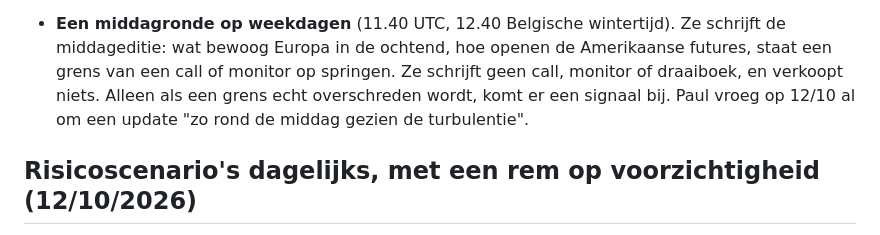
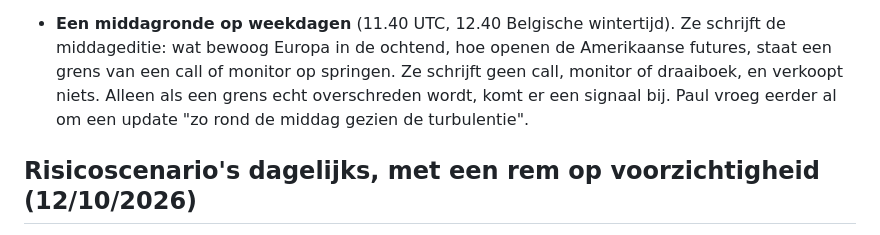
Before and after one commit to paulRenDev/Kompas, a Markdown page: README.md, the part around the change. Drawn GitHub-style.

Commit message:
README: drop an unverified date
Co-Authored-By: Claude Opus 5.5 <noreply@anthropic.com>
Claude-Session: https://claude.ai/code/session_014G2kHAQqWLF7ygyGVCpGkJ

```diff
--- a/README.md
+++ b/README.md
@@ -292,7 +292,7 @@ Wat er nu is:
   ochtend, hoe openen de Amerikaanse futures, staat een grens van een call
   of monitor op springen. Ze schrijft geen call, monitor of draaiboek, en
   verkoopt niets. Alleen als een grens echt overschreden wordt, komt er een
-  signaal bij. Paul vroeg op 12/10 al om een update "zo rond de middag
+  signaal bij. Paul vroeg eerder al om een update "zo rond de middag
   gezien de turbulentie".
 
 ## Risicoscenario's dagelijks, met een rem op voorzichtigheid (12/10/2026)
```
